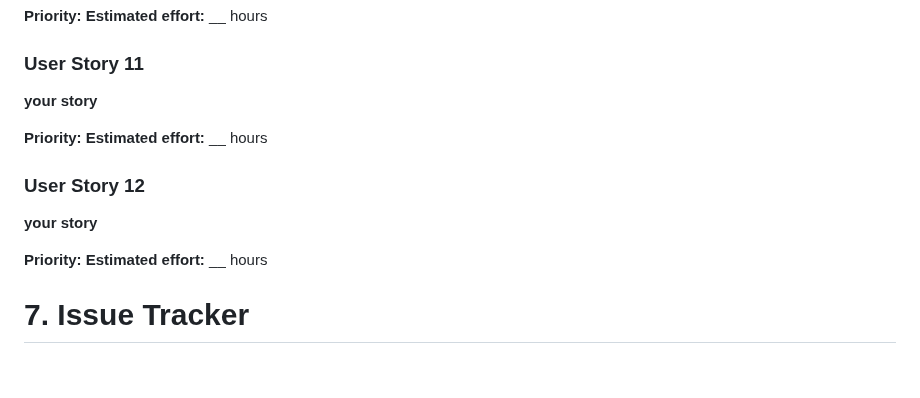
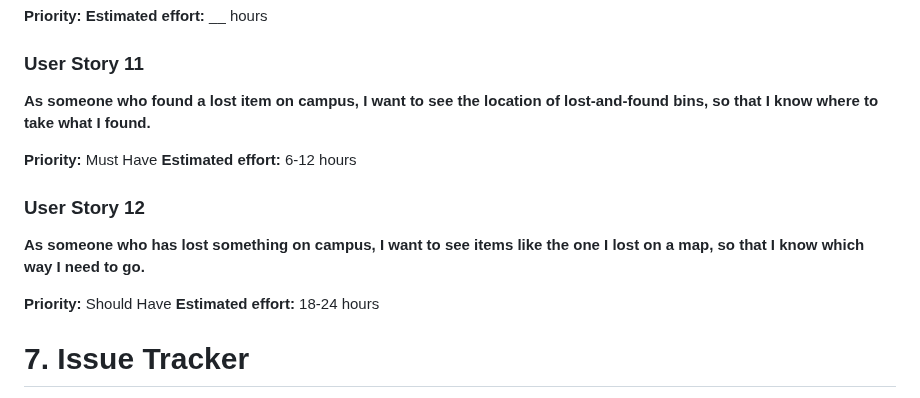
Before and after one commit to bs2863/CS386-Project-LostAndFound, a Markdown page: deliverables/D2.md, the part around the change. Drawn GitHub-style; blank space fills up the shorter version.

Commit message:
D2: Add user stories 11 and 12.
Signed-off-by: Rose Hankins <jh3994@nau.edu>

```diff
--- a/deliverables/D2.md
+++ b/deliverables/D2.md
@@ -250,16 +250,16 @@ Rose -
 **Estimated effort:** __ hours
 
 ### User Story 11
-**your story**
+**As someone who found a lost item on campus, I want to see the location of lost-and-found bins, so that I know where to take what I found.**
 
-**Priority:**
-**Estimated effort:** __ hours
+**Priority:** Must Have
+**Estimated effort:** 6-12 hours
 
 ### User Story 12
-**your story**
+**As someone who has lost something on campus, I want to see items like the one I lost on a map, so that I know which way I need to go.**
 
-**Priority:**
-**Estimated effort:** __ hours
+**Priority:** Should Have
+**Estimated effort:** 18-24 hours
 
 # 7. Issue Tracker
 Register each user story in your issue tracker, using the full story as the issue title. Add a screenshot of the issue tracker in the deliverable. Throughout the development, we expect that you use the issue tracker to track the progress of your work.
```
